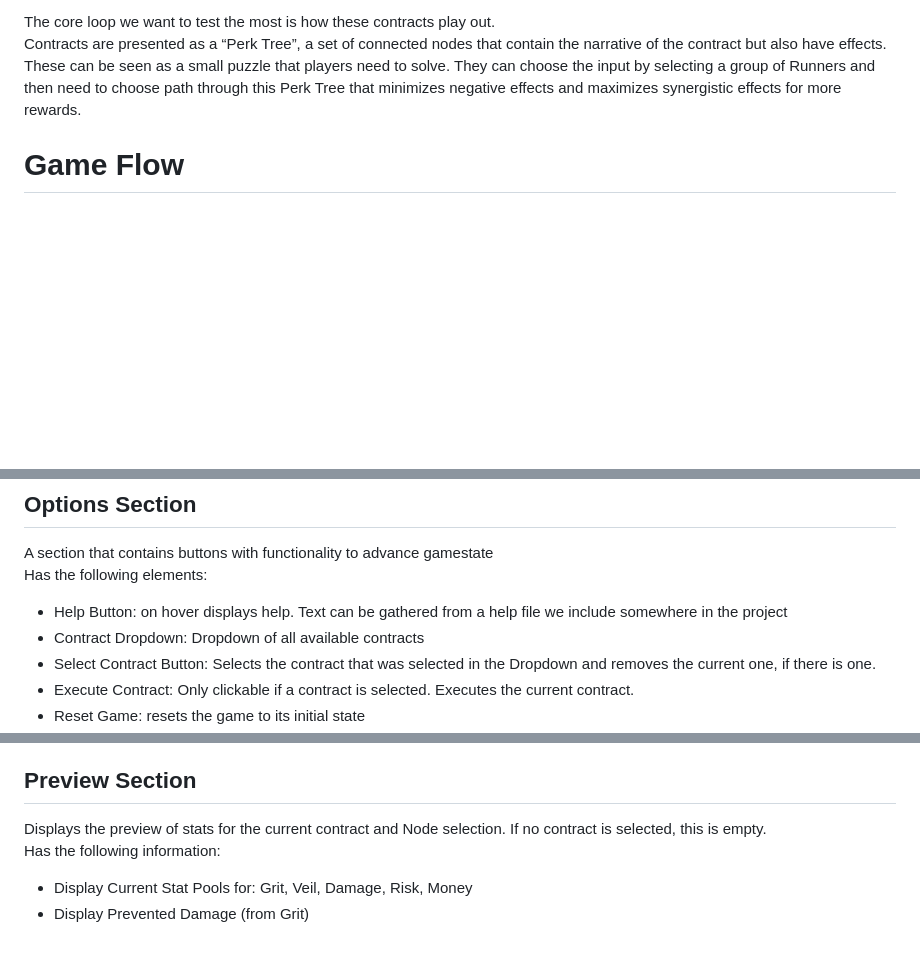
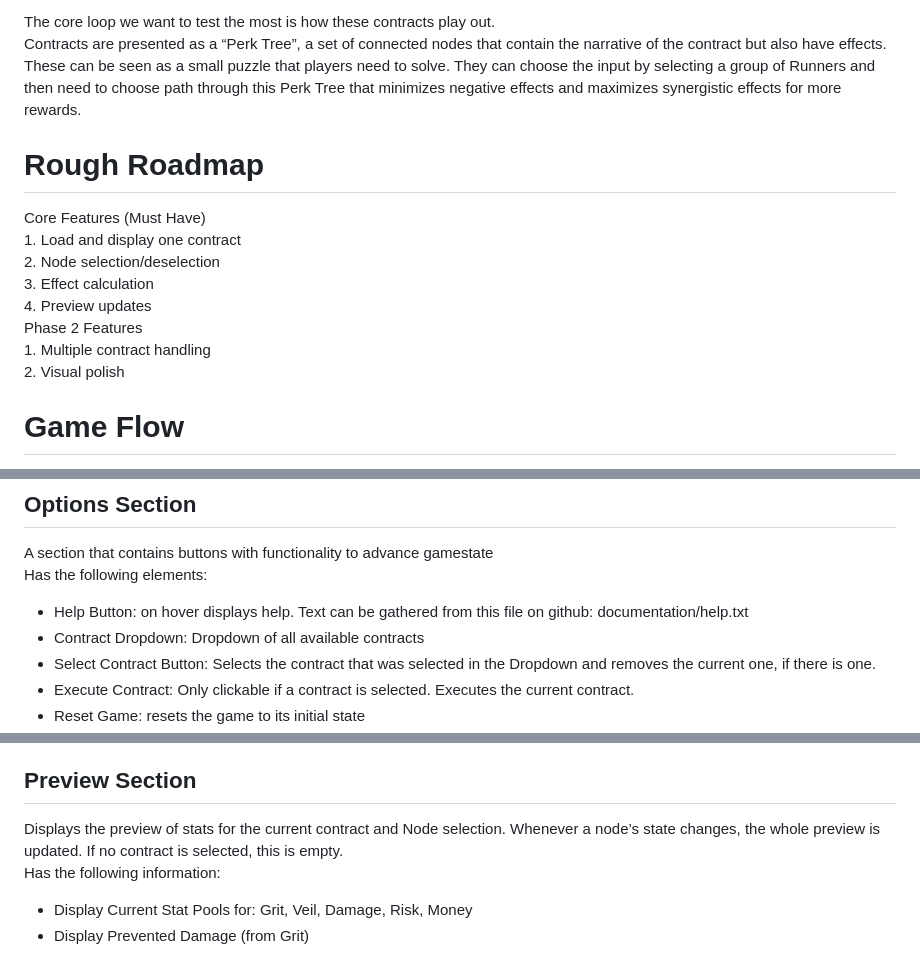
Before and after one commit to corugnoll/Johnson_Prototype, a Markdown page: documentation/Johnson_Prototype_Design_Spec.md, 3 parts joined by grey strips. GitHub-like rendering; blank space fills up the shorter version.

```diff
--- a/documentation/Johnson_Prototype_Design_Spec.md
+++ b/documentation/Johnson_Prototype_Design_Spec.md
@@ -6,6 +6,17 @@ The game puts players in the seat of a “Johnson”, a fixer in a cyberpunk-wor
 
 The core loop we want to test the most is how these contracts play out.
 Contracts are presented as a “Perk Tree”, a set of connected nodes that contain the narrative of the contract but also have effects. These can be seen as a small puzzle that players need to solve. They can choose the input by selecting a group of Runners and then need to choose path through this Perk Tree that minimizes negative effects and maximizes synergistic effects for more rewards.
+
+# Rough Roadmap
+
+Core Features (Must Have)
+1\. Load and display one contract
+2\. Node selection/deselection
+ 3\. Effect calculation
+4\. Preview updates
+Phase 2 Features
+1\. Multiple contract handling
+2\. Visual polish
 
 # Game Flow
 
@@ -127,7 +138,7 @@ Here players can select their runner stats.
 A section that contains buttons with functionality to advance gamestate
 Has the following elements:
 
-- Help Button: on hover displays help. Text can be gathered from a help file we include somewhere in the project
+- Help Button: on hover displays help. Text can be gathered from this file on github: documentation/help.txt
 - Contract Dropdown: Dropdown of all available contracts
 - Select Contract Button: Selects the contract that was selected in the Dropdown and removes the current one, if there is one.
 - Execute Contract: Only clickable if a contract is selected. Executes the current contract.
@@ -143,7 +154,7 @@ Here players see an overview of their current player state. It contains the foll
 
 ## Preview Section
 
-Displays the preview of stats for the current contract and Node selection. If no contract is selected, this is empty.
+Displays the preview of stats for the current contract and Node selection. Whenever a node’s state changes, the whole preview is updated. If no contract is selected, this is empty.
 Has the following information:
 
 - Display Current Stat Pools for: Grit, Veil, Damage, Risk, Money
```
Also changed, not shown: other parts of documentation/Johnson_Prototype_Design_Spec.md (+1 -0 lines).
